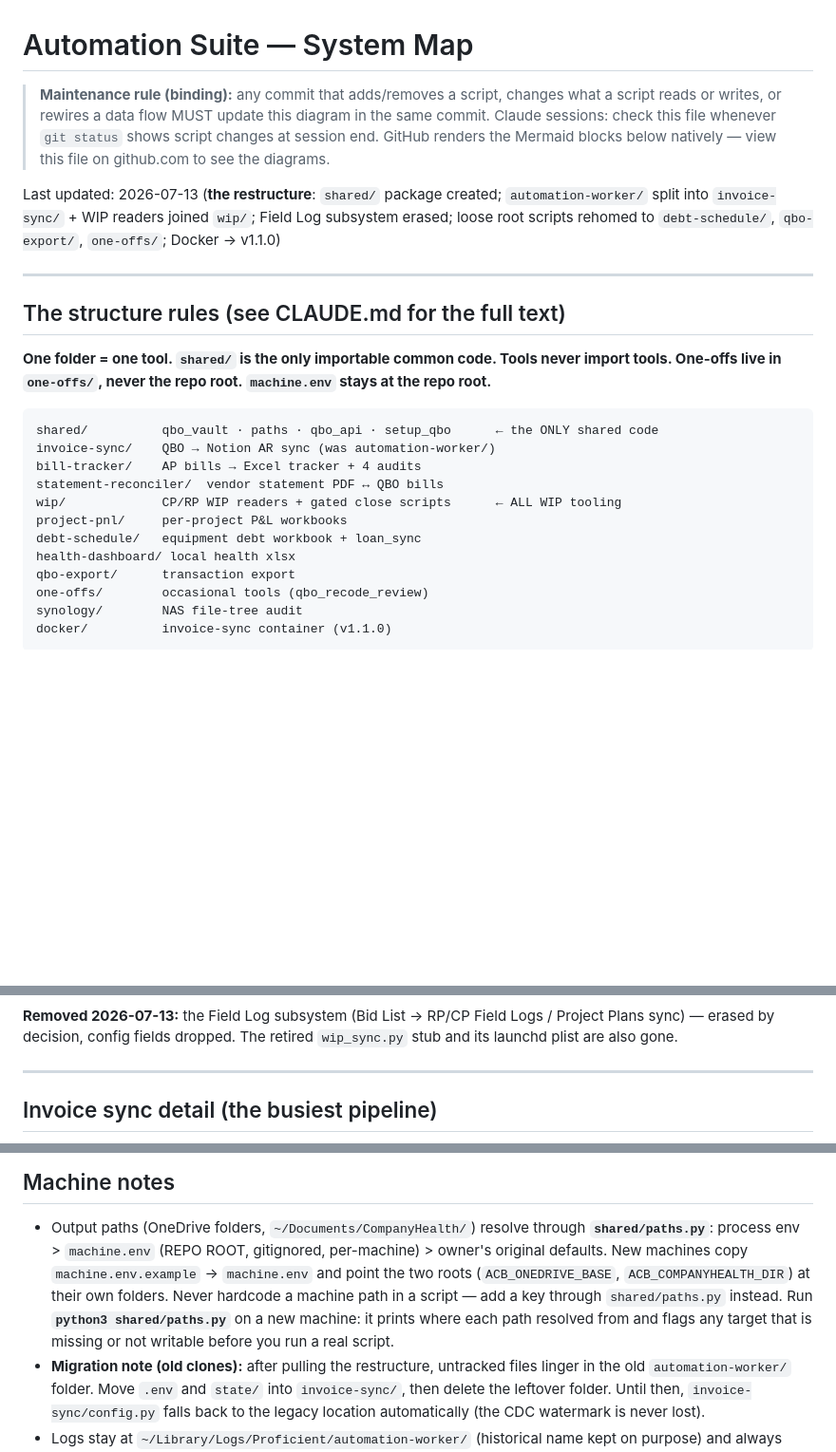
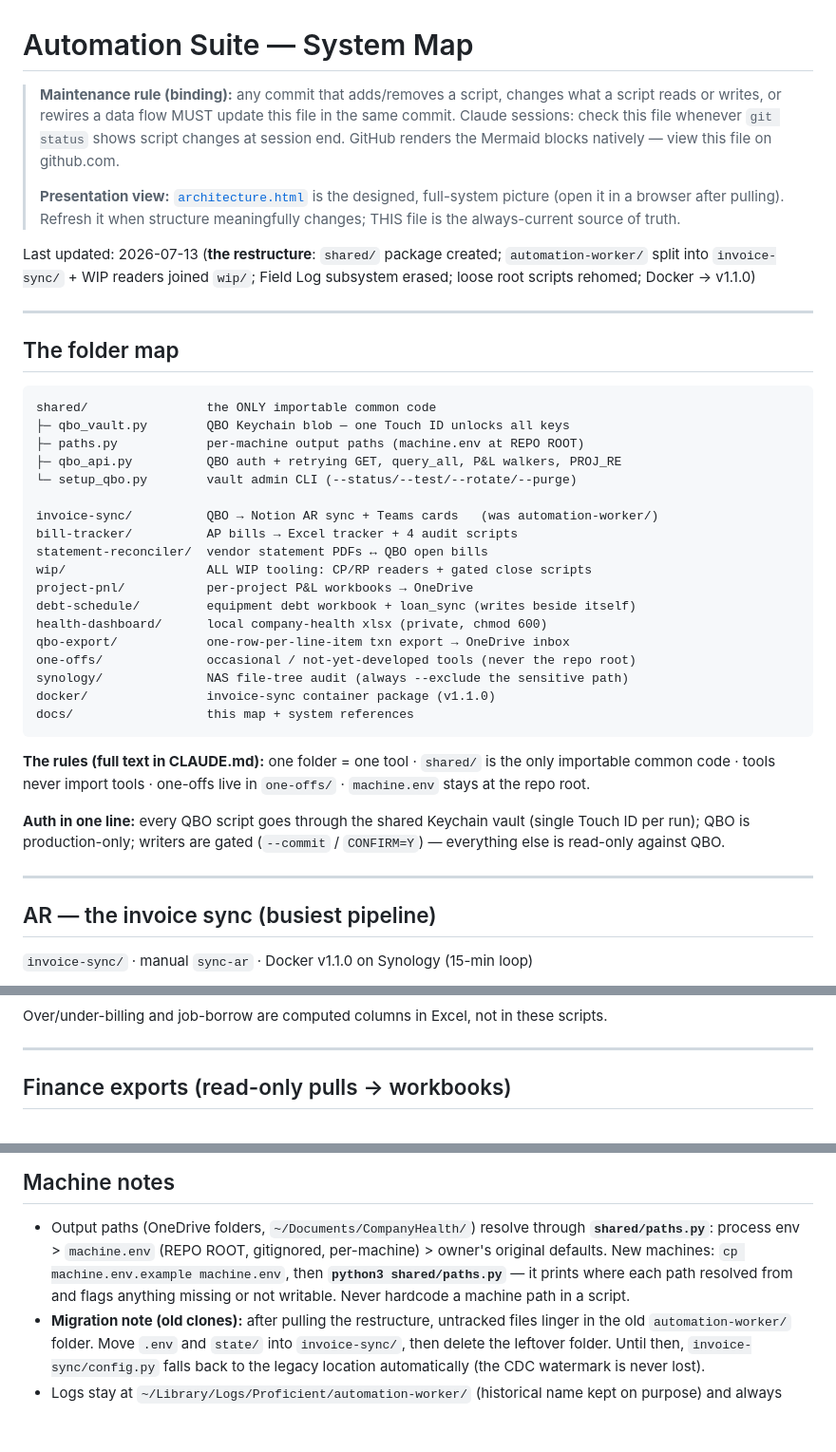
Before and after one commit to Ecarlo-Proficient/Claude-Report, a Markdown page: docs/ARCHITECTURE.md, 3 parts joined by grey strips. Shown at 95% size. Rendered like a GitHub page; blank space fills up the shorter version.

````diff
--- a/docs/ARCHITECTURE.md
+++ b/docs/ARCHITECTURE.md
@@ -1,31 +1,54 @@
 # Automation Suite — System Map
 
 > **Maintenance rule (binding):** any commit that adds/removes a script, changes what a script
-> reads or writes, or rewires a data flow MUST update this diagram in the same commit.
+> reads or writes, or rewires a data flow MUST update this file in the same commit.
 > Claude sessions: check this file whenever `git status` shows script changes at session end.
-> GitHub renders the Mermaid blocks below natively — view this file on github.com to see the diagrams.
+> GitHub renders the Mermaid blocks natively — view this file on github.com.
+>
+> **Presentation view:** [`architecture.html`](architecture.html) is the designed, full-system
+> picture (open it in a browser after pulling). Refresh it when structure meaningfully changes;
+> THIS file is the always-current source of truth.
 
 Last updated: 2026-07-13 (**the restructure**: `shared/` package created; `automation-worker/`
 split into `invoice-sync/` + WIP readers joined `wip/`; Field Log subsystem erased; loose root
-scripts rehomed to `debt-schedule/`, `qbo-export/`, `one-offs/`; Docker → v1.1.0)
+scripts rehomed; Docker → v1.1.0)
 
 ---
 
-## The structure rules (see CLAUDE.md for the full text)
-
-**One folder = one tool. `shared/` is the only importable common code. Tools never import
-tools. One-offs live in `one-offs/`, never the repo root. `machine.env` stays at the repo root.**
+## The folder map
 
 ```
-shared/          qbo_vault · paths · qbo_api · setup_qbo      ← the ONLY shared code
-invoice-sync/    QBO → Notion AR sync (was automation-worker/)
-bill-tracker/    AP bills → Excel tracker + 4 audits
-statement-reconciler/  vendor statement PDF ↔ QBO bills
-wip/             CP/RP WIP readers + gated close scripts      ← ALL WIP tooling
-project-pnl/     per-project P&L workbooks
-debt-schedule/   equipment debt workbook + loan_sync
-health-dashboard/ local health xlsx
-qbo-export/      transaction export
-one-offs/        occasional tools (qbo_recode_review)
-synology/        NAS file-tree audit
-docker/          invoice-sync container (v1.1.0)
+shared/                the ONLY importable common code
+├─ qbo_vault.py        QBO Keychain blob — one Touch ID unlocks all keys
+├─ paths.py            per-machine output paths (machine.env at REPO ROOT)
+├─ qbo_api.py          QBO auth + retrying GET, query_all, P&L walkers, PROJ_RE
+└─ setup_qbo.py        vault admin CLI (--status/--test/--rotate/--purge)
+
+invoice-sync/          QBO → Notion AR sync + Teams cards   (was automation-worker/)
+bill-tracker/          AP bills → Excel tracker + 4 audit scripts
+statement-reconciler/  vendor statement PDFs ↔ QBO open bills
+wip/                   ALL WIP tooling: CP/RP readers + gated close scripts
+project-pnl/           per-project P&L workbooks → OneDrive
+debt-schedule/         equipment debt workbook + loan_sync (writes beside itself)
+health-dashboard/      local company-health xlsx (private, chmod 600)
+qbo-export/            one-row-per-line-item txn export → OneDrive inbox
+one-offs/              occasional / not-yet-developed tools (never the repo root)
+synology/              NAS file-tree audit (always --exclude the sensitive path)
+docker/                invoice-sync container package (v1.1.0)
+docs/                  this map + system references
+```
+
+**The rules (full text in CLAUDE.md):** one folder = one tool · `shared/` is the only
+importable common code · tools never import tools · one-offs live in `one-offs/` ·
+`machine.env` stays at the repo root.
+
+**Auth in one line:** every QBO script goes through the shared Keychain vault (single
+Touch ID per run); QBO is production-only; writers are gated (`--commit` / `CONFIRM=Y`) —
+everything else is read-only against QBO.
+
+---
+
+## AR — the invoice sync (busiest pipeline)
+
+`invoice-sync/` · manual `sync-ar` · Docker v1.1.0 on Synology (15-min loop)
+
@@ -114,12 +126,10 @@ flowchart TB
 ```
 
-**Removed 2026-07-13:** the Field Log subsystem (Bid List → RP/CP Field Logs / Project Plans
-sync) — erased by decision, config fields dropped. The retired `wip_sync.py` stub and its
-launchd plist are also gone.
+Over/under-billing and job-borrow are computed columns in Excel, not in these scripts.
 
 ---
 
-## Invoice sync detail (the busiest pipeline)
+## Finance exports (read-only pulls → workbooks)
 
 ```mermaid
 flowchart LR
@@ -151,11 +175,9 @@ Everything else is read-only against QBO. All other "writes" land in Excel, Noti
 
 - Output paths (OneDrive folders, `~/Documents/CompanyHealth/`) resolve through
   **`shared/paths.py`**: process env > `machine.env` (REPO ROOT, gitignored, per-machine) >
-  owner's original defaults. New machines copy `machine.env.example` → `machine.env` and point
-  the two roots (`ACB_ONEDRIVE_BASE`, `ACB_COMPANYHEALTH_DIR`) at their own folders. Never
-  hardcode a machine path in a script — add a key through `shared/paths.py` instead.
-  Run **`python3 shared/paths.py`** on a new machine: it prints where each path resolved from
-  and flags any target that is missing or not writable before you run a real script.
+  owner's original defaults. New machines: `cp machine.env.example machine.env`, then
+  **`python3 shared/paths.py`** — it prints where each path resolved from and flags anything
+  missing or not writable. Never hardcode a machine path in a script.
 - **Migration note (old clones):** after pulling the restructure, untracked files linger in the
   old `automation-worker/` folder. Move `.env` and `state/` into `invoice-sync/`, then delete
   the leftover folder. Until then, `invoice-sync/config.py` falls back to the legacy location
````
Also changed, not shown: other parts of docs/ARCHITECTURE.md (+86 -83 lines).
